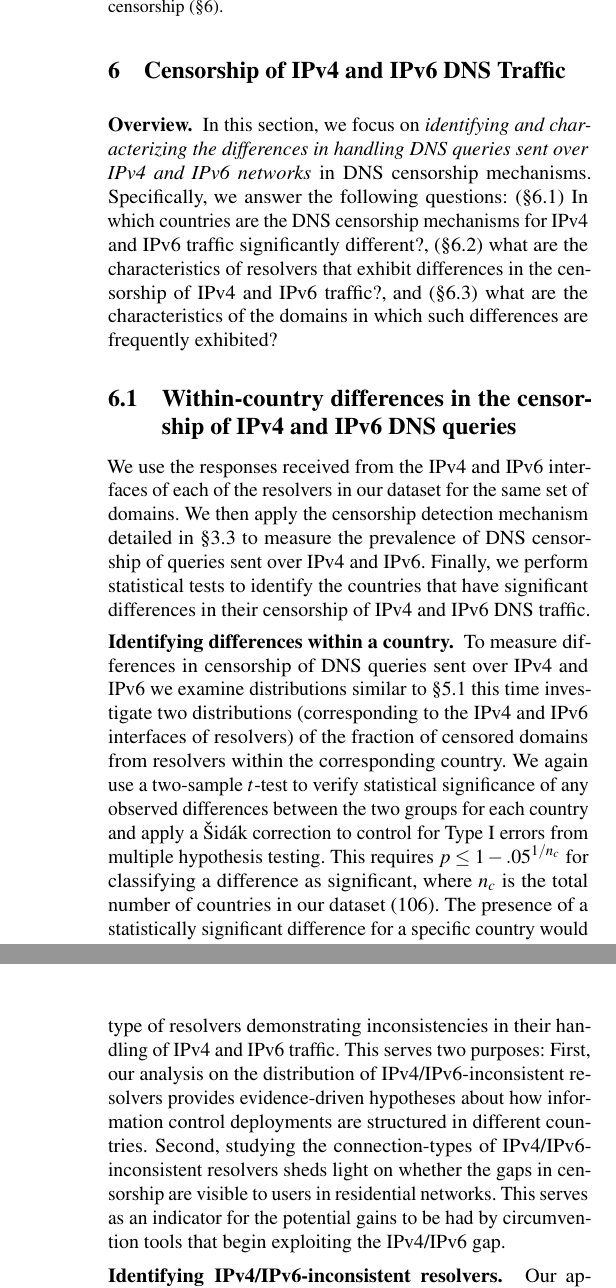
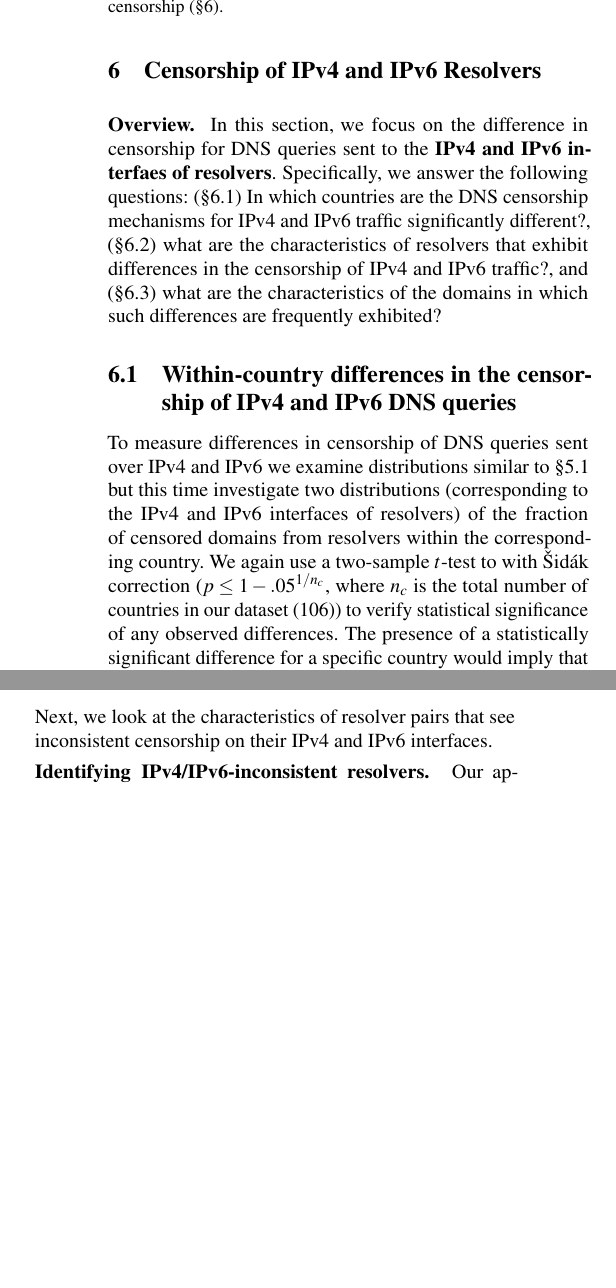
Before and after one commit to timartiny/v4vsv6, a LaTeX paper (paper/main.tex, which reads paper/infrastructure.tex): two parts of the columns of pages 9 and 10 of 17 before the commit and two parts of the columns of page 9 of 17 after it, joined at a grey line, cut so that both start at the same text, the shorter picture padded with empty space. Compiled offline with pdfLaTeX; a LaTeX package or settings file that is missing is left out.

Commit message:
pass on 6

```diff
--- a/paper/infrastructure.tex
+++ b/paper/infrastructure.tex
@@ -1,9 +1,8 @@
-\section{Censorship of IPv4 and IPv6 DNS Traffic}
+\section{Censorship of IPv4 and IPv6 Resolvers}
 \label{sec:infrastructure}
 
-\para{Overview.} In this section, we focus on {\it identifying and
-characterizing the differences in handling DNS queries sent over IPv4 and IPv6
-networks} in DNS censorship mechanisms.
+\para{Overview.} In this section, we focus on the difference in censorship
+for DNS queries sent to the \textbf{IPv4 and IPv6 interfaes of resolvers}.
 %
 Specifically, we answer the following questions:
 %
@@ -19,28 +18,28 @@ in which such differences are frequently exhibited?
 \subsection{Within-country differences in the censorship of IPv4 and IPv6 DNS
 queries} \label{sec:infrastructure:country}
 
-We use the responses received from the IPv4 and IPv6 interfaces of each of the
-resolvers in our dataset for the same set of domains. We then apply the
-censorship detection mechanism detailed in \Cref{sec:methodology:censorship} to
-measure the prevalence of DNS censorship of queries sent over IPv4 and IPv6.
-Finally, we perform statistical tests to identify the countries that have
-significant differences in their censorship of IPv4 and IPv6 DNS traffic.
+%We use the responses received from the IPv4 and IPv6 interfaces of each of the
+%resolvers in our dataset for the same set of domains. We then apply the
+%censorship detection mechanism detailed in \Cref{sec:methodology:censorship} to
+%measure the prevalence of DNS censorship of queries sent over IPv4 and IPv6.
+%Finally, we perform statistical tests to identify the countries that have
+%significant differences in their censorship of IPv4 and IPv6 DNS traffic.
 
-\para{Identifying differences within a country.}
+%\para{Identifying differences within a country.}
 %
 To measure differences in censorship of DNS queries sent over IPv4 and IPv6 we
-examine distributions similar to \Cref{sec:resources:country} this time
+examine distributions similar to \Cref{sec:resources:country} but this time
 investigate two distributions (corresponding to the IPv4 and IPv6 interfaces of
 resolvers) of the fraction of censored domains from resolvers within the
 corresponding country.
 %
-We again use a two-sample $t$-test to verify statistical significance of any
-observed differences between the two groups for each country and apply a \Sidak
-correction to control for Type I errors from multiple hypothesis testing.
+We again use a two-sample $t$-test to with \Sidak correction ($p \leq
+1-{.05}^{1/n_{c}}$, where $n_c$ is
+the total number of countries in our dataset (106)) to verify statistical
+significance of any observed differences.
+%between the two groups for each country and apply a \Sidak
+%correction to control for Type I errors from multiple hypothesis testing.
 %
-This requires $p \leq 1-{.05}^{1/n_{c}}$ for classifying a difference as
-significant, where $n_c$ is the total number of countries in our dataset
-(106).
 %
 The presence of a statistically significant difference for a specific country
 would imply that the country appears to have different censorship mechanisms
@@ -120,20 +130,24 @@ DNS censorship.
 \subsection{Characteristics of IPv4/IPv6-inconsistent resolvers}
 \label{sec:infrastructure:resolvers}
 %
-Our previous results demonstrate the promise of using IPv6 channels for DNS
-resolution to bypass IPv4 DNS censorship. We now focus on identifying the
-distribution and connection-type of resolvers demonstrating inconsistencies in
-their handling of IPv4 and IPv6 traffic. This serves two purposes:
+
+Next, we look at the characteristics of resolver pairs that see inconsistent
+censorship on their IPv4 and IPv6 interfaces.
+
+%Our previous results demonstrate the promise of using IPv6 channels for DNS
+%resolution to bypass IPv4 DNS censorship. We now focus on identifying the
+%distribution and connection-type of resolvers demonstrating inconsistencies in
+%their handling of IPv4 and IPv6 traffic. This serves two purposes:
+%%
+%First, our analysis on the distribution of IPv4/IPv6-inconsistent resolvers
+%provides evidence-driven hypotheses about how information control deployments
+%are structured in different countries.
+%%
+%Second, studying the connection-types of IPv4/IPv6-inconsistent resolvers sheds
+%light on whether the gaps in censorship are visible to users in residential
+%networks. This serves as an indicator for the potential gains to be had by
+%circumvention tools that begin exploiting the IPv4/IPv6 gap.
 %
-First, our analysis on the distribution of IPv4/IPv6-inconsistent resolvers
-provides evidence-driven hypotheses about how information control deployments
-are structured in different countries.
-%
-Second, studying the connection-types of IPv4/IPv6-inconsistent resolvers sheds
-light on whether the gaps in censorship are visible to users in residential
-networks. This serves as an indicator for the potential gains to be had by
-circumvention tools that begin exploiting the IPv4/IPv6 gap.
-
 \para{Identifying IPv4/IPv6-inconsistent resolvers.} Our approach is similar to
 the methods used to identify {\tt A/AAAA}-inconsistent resolvers
 (\cf \Cref{sec:resources:resolvers}).
```
Also changed, not shown: paper/infrastructure.tex (38 more changed lines).
